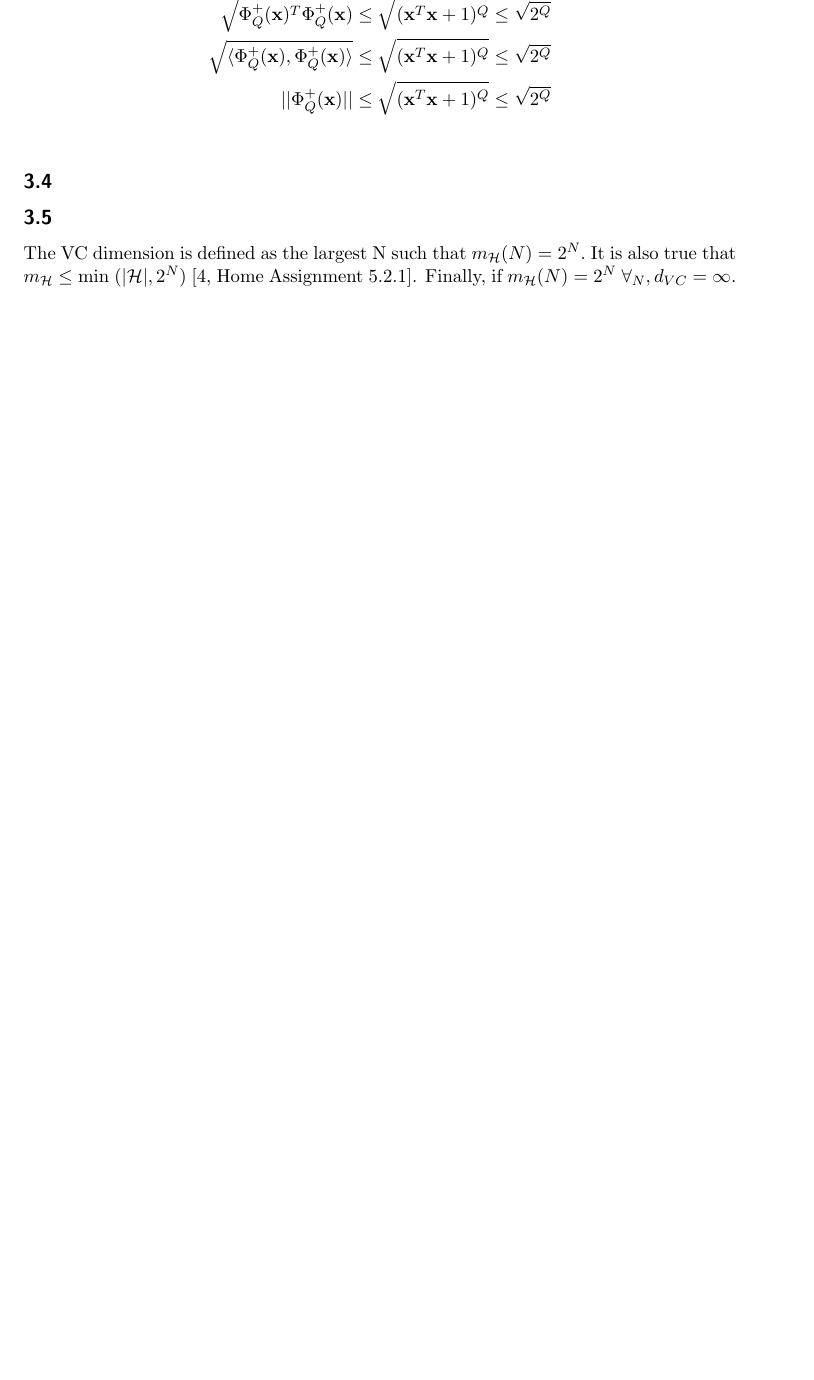
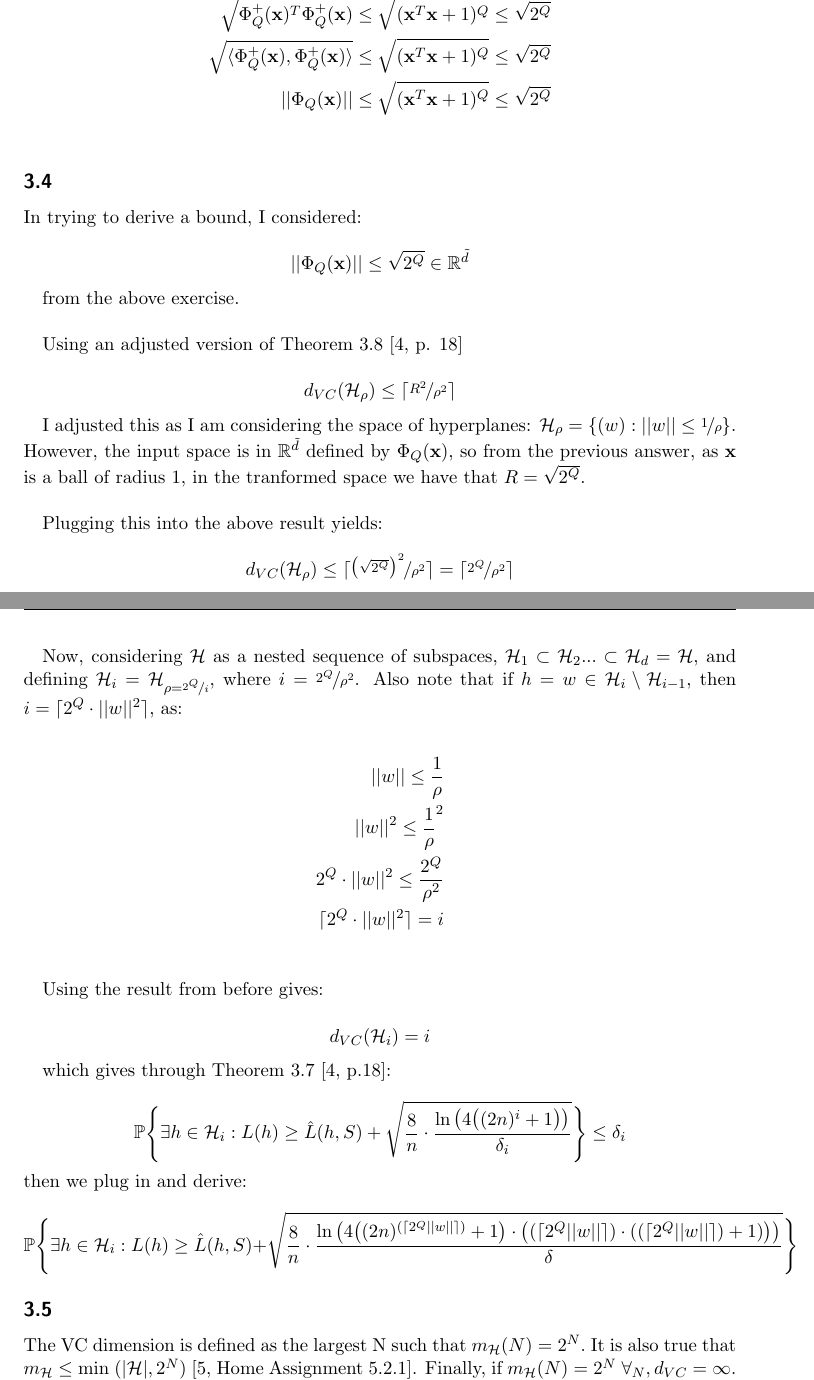
Before and after one commit to dhruuuuuv/mlexam, a LaTeX document (latexTemplate/main.tex, which reads latexTemplate/Macros.tex): part of page 11 of 12 before the commit and two parts of pages 11 and 12 of 13 after it, the two joined at a grey line, cut so that both start at the same text, the shorter picture padded with empty space. Compiled offline with pdfLaTeX.

Commit message:
sigh still typing up

```diff
--- a/latexTemplate/Macros.tex
+++ b/latexTemplate/Macros.tex
@@ -26,6 +26,8 @@
 \newcommand{\defin}{\buildrel{\triangle}\over{=}}
 
 \def \Em{{\mathbb{E}}}
+\def \hh{{\mathcal{H}}}
+\def \cw{{(\lceil 2^Q || w ||\rceil)}}
 
 
 
--- a/latexTemplate/main.tex
+++ b/latexTemplate/main.tex
@@ -308,10 +308,74 @@ From the above, consider that:
     (\Phi_Q^+)T(\Phi_Q^+) \leq (\xbf^T \xbf + 1)^Q &\leq 2^Q \\
     \sqrt{\Phi_Q^+(\xbf)^T\Phi_Q^+(\xbf)} \leq \sqrt{ (\xbf^T \xbf + 1)^Q} &\leq \sqrt{2^Q} \\
     \sqrt{\langle \Phi_Q^+(\xbf), \Phi_Q^+(\xbf) \rangle} \leq \sqrt{ (\xbf^T \xbf + 1)^Q} &\leq \sqrt{2^Q} \\
-    || \Phi_Q^+(\xbf) || \leq \sqrt{ (\xbf^T \xbf + 1)^Q} &\leq \sqrt{2^Q} \\
+    || \Phi_Q(\xbf) || \leq \sqrt{ (\xbf^T \xbf + 1)^Q} &\leq \sqrt{2^Q} \\
 \end{align*}
 
 \subsection{}
+
+In trying to derive a bound, I considered:
+
+\[
+|| \Phi_Q(\xbf) || \leq \sqrt{ 2^Q } \in \mathbb{R}^{\tilde{d}}
+\]
+
+from the above exercise.\\
+
+Using an adjusted version of Theorem 3.8 \cite[p. 18]{mln}
+
+\[ d_{VC} (\mathcal{H}_\rho) \leq \lceil \nicefrac{R^2} {\rho^2} \rceil \]
+
+I adjusted this as I am considering the space of hyperplanes: $ \mathcal{H}_\rho = \{ (w) : || w || \leq \nicefrac {1} {\rho} \}$. However, the input space is in $\mathbb{R}^{\tilde{d}}$ defined by $\Phi_Q (\xbf)$, so from the previous answer, as $\xbf$ is a ball of radius 1, in the tranformed space we have that $R = \sqrt{ 2^Q }$.\\
+
+Plugging this into the above result yields:
+
+\[ d_{VC} (\mathcal{H}_\rho) \leq \lceil \nicefrac { \big( \sqrt{ 2^Q } \big) ^2 } { \rho^2 } \rceil = \lceil \nicefrac{2^Q} {\rho^2} \rceil \]
+
+Now, considering $\mathcal{H}$ as a nested sequence of subspaces, $\hh_1 \subset \hh_2 ... \subset \hh_d = \hh$, and defining $\hh_i = \hh_{\rho = \nicefrac {2^Q} {i}}$, where $i = \nicefrac {2^Q} {\rho^2}$. Also note that if $h = w \in \hh_i \setminus \hh_{i-1}$,
+then $i = \lceil 2^Q \cdot || w ||^2 \rceil $, as:
+
+\begin{align*}
+    || w || \leq \frac {1} {\rho} \\
+    || w ||^2 \leq \frac {1} {\rho}^2 \\
+    2^Q \cdot || w ||^2 \leq \frac {2^Q} {\rho^2} \\
+    \lceil 2^Q \cdot || w ||^2 \rceil = i \\
+\end{align*}
+
+Using the result from before gives:
+
+\[ d_{VC} (\mathcal{H}_i) = i\]
+
+which gives through Theorem 3.7 \cite[p.18]{mln}:
+
+\[
+    \mathbb{P} \Bigg\{
+        \exists h \in \hh_i : L(h) \geq \hat{L} (h, S) +
+        \sqrt {
+            \frac {8} {n} \cdot
+            \frac { \ln \big(
+            4 \big(
+            ( 2n )^i + 1
+            \big)
+            \big ) } {\delta_i}
+        }
+    \Bigg\} \leq \delta_i
+\]
+ then we plug in and derive:
+\[
+    \mathbb{P} \Bigg\{
+        \exists h \in \hh_i : L(h) \geq \hat{L} (h, S) +
+        \sqrt {
+            \frac {8} {n} \cdot
+            \frac { \ln \big(
+            4 \big(
+                ( 2n )^\cw + 1
+            \big)
+            \cdot
+            \big( \cw \cdot (\cw + 1) \big)
+            \big) } {\delta}
+        }
+    \Bigg\}
+\]
 
 \subsection{}
 
```
Also changed, not shown: latexTemplate/ref.bib (+6 -0 lines), latexTemplate/main.bbl, latexTemplate/main.pdf, 11 other files.
